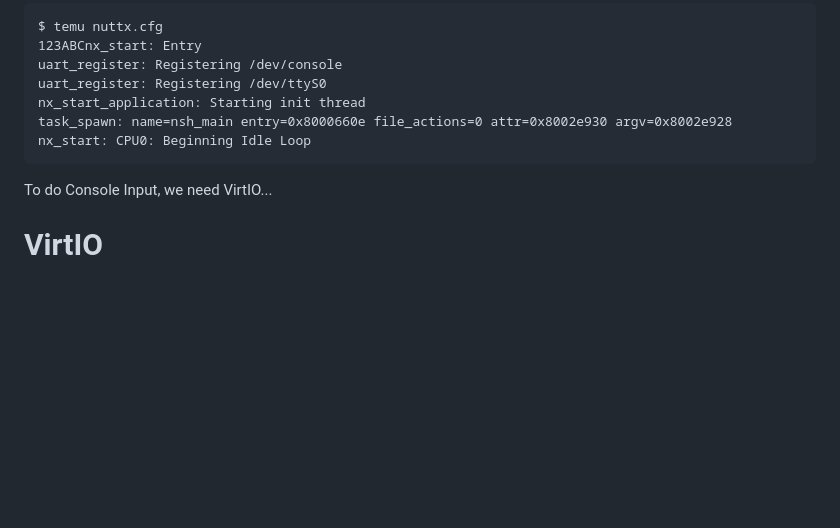
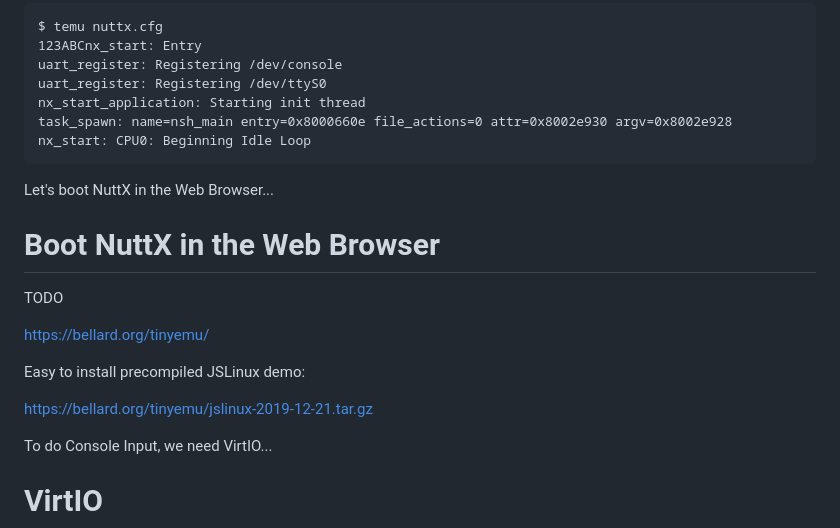
Before and after one commit to lupyuen/nuttx-tinyemu, a Markdown page: README.md, the part around one of its changes. GitHub-like rendering; blank space fills up the shorter version.

````diff
--- a/README.md
+++ b/README.md
@@ -314,6 +314,18 @@ task_spawn: name=nsh_main entry=0x8000660e file_actions=0 attr=0x8002e930 argv=0
 nx_start: CPU0: Beginning Idle Loop
 ```
 
+Let's boot NuttX in the Web Browser...
+
+# Boot NuttX in the Web Browser
+
+TODO
+
+https://bellard.org/tinyemu/
+
+Easy to install precompiled JSLinux demo:
+
+https://bellard.org/tinyemu/jslinux-2019-12-21.tar.gz
+
 To do Console Input, we need VirtIO...
 
 # VirtIO
````
Also changed, not shown: other parts of README.md (+3 -3 lines).
